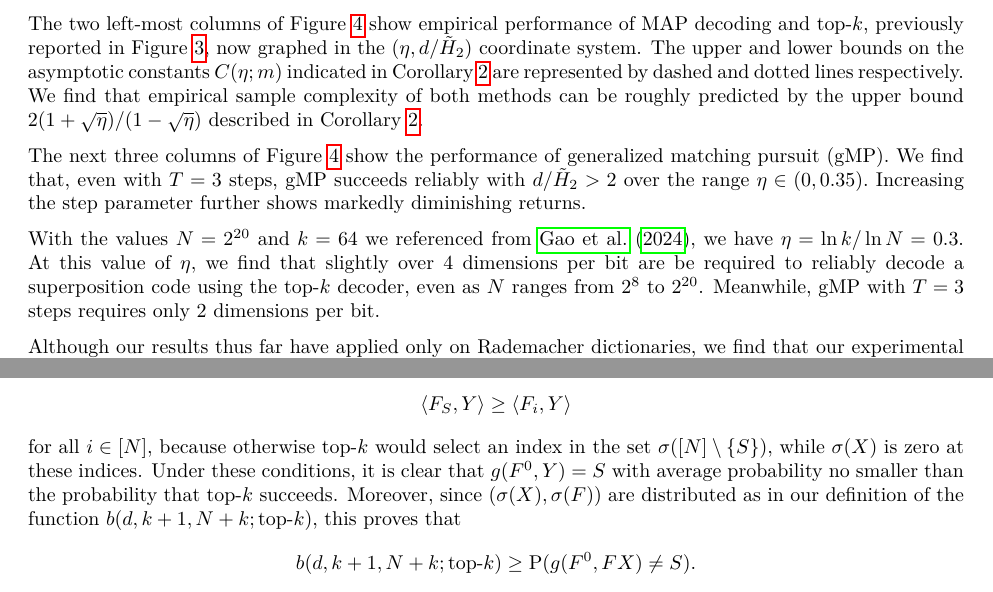
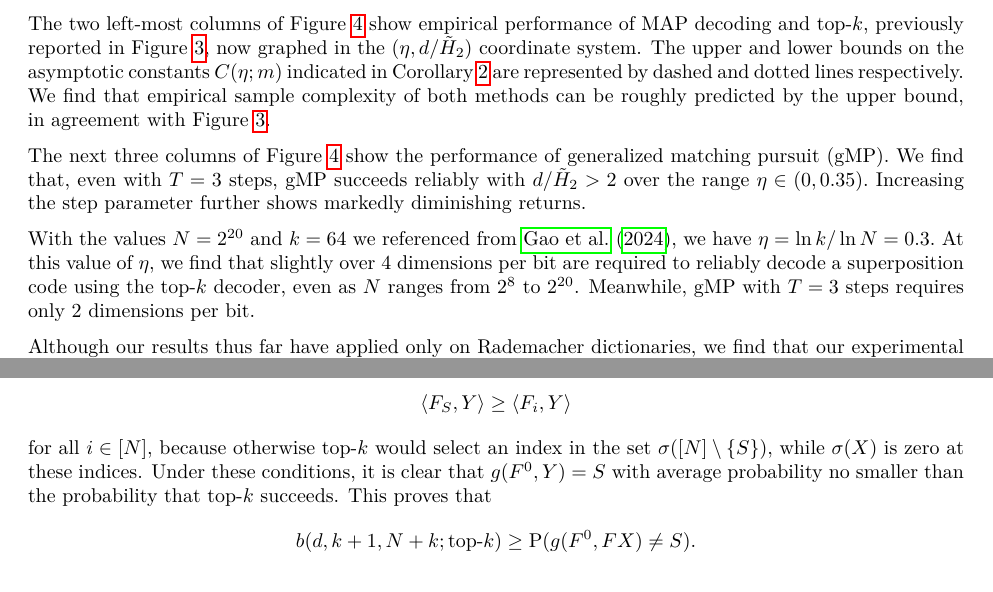
Before and after one commit to cgadski/bitrate_paper, a LaTeX paper (latex/main.tex, which reads latex/content/100_proof_necessary.tex, latex/content/4_main.tex): two parts of pages 14 and 26 of 28, joined at a grey line, cut so that both start at the same text. Compiled offline with pdfLaTeX.

Commit message:
final few edits

```diff
--- a/latex/content/100_proof_necessary.tex
+++ b/latex/content/100_proof_necessary.tex
@@ -161,7 +161,7 @@ breaking ties arbitrarily. We claim that $g(F^0, Y) = S$ with at least the same
 $$
 \langle F_S, Y \rangle \ge \langle F_i, Y \rangle
 $$
-for all $i \in [N],$ because otherwise top-$k$ would select an index in the set $\sigma([N] \setminus \{S \}),$ while $\sigma(X)$ is zero at these indices. Under these conditions, it is clear that $g(F^0, Y) = S$ with average probability no smaller than the probability that top-$k$ succeeds. Moreover, since $(\sigma(X), \sigma(F))$ are distributed as in our definition of the function $b(d, k+1, N+k; \text{top-}k),$ this proves that
+for all $i \in [N],$ because otherwise top-$k$ would select an index in the set $\sigma([N] \setminus \{S \}),$ while $\sigma(X)$ is zero at these indices. Under these conditions, it is clear that $g(F^0, Y) = S$ with average probability no smaller than the probability that top-$k$ succeeds. This proves that
 $$
 b(d, k + 1, N + k; \text{top-}k) \ge \Pp(g(F^0, F X) \neq S).
 $$
--- a/latex/content/4_main.tex
+++ b/latex/content/4_main.tex
@@ -108,11 +108,11 @@ and the remainder $O(N^{2 \eta - 1})$ vanishes for $\eta < 1/2.$ (See \Cref{appe
 
 \Cref{fig:eta-sweep} shows the empirical performance of different decoding methods in terms of the ratio $d/\tilde H_2$ and the exponent $\eta = \ln k / \ln N.$ We have taken $N$ to range over $\{2^8, 2^{12}, 2^{16}, 2^{20} \}$ and $\eta \in (0, 0.4].$ For each value of $(N, \eta),$ we choose $k$ as the closest integer to $N^\eta$ and compute the probability of successful recovery for different values of $d$ by empirical simulation over a large batch of problem instances. No results are reported where $\eta$ is small enough to make $k$ round to $1,$ since in this case the inference problem is trivial. Results on the bottom row are truncated where they would require a dictionary with dimensions larger than $4096 \times 2^{20}.$
 
-The two left-most columns of \Cref{fig:eta-sweep} show empirical performance of MAP decoding and top-$k$, previously reported in \Cref{fig:k-sweep}, now graphed in the $(\eta, d/\tilde H_2)$ coordinate system. The upper and lower bounds on the asymptotic constants $C(\eta; m)$ indicated in \Cref{prop:information-statement} are represented by dashed and dotted lines respectively. We find that empirical sample complexity of both methods can be roughly predicted by the upper bound $2 (1 + \sqrt \eta) / (1 - \sqrt \eta)$ described in \Cref{prop:information-statement}.
+The two left-most columns of \Cref{fig:eta-sweep} show empirical performance of MAP decoding and top-$k$, previously reported in \Cref{fig:k-sweep}, now graphed in the $(\eta, d/\tilde H_2)$ coordinate system. The upper and lower bounds on the asymptotic constants $C(\eta; m)$ indicated in \Cref{prop:information-statement} are represented by dashed and dotted lines respectively. We find that empirical sample complexity of both methods can be roughly predicted by the upper bound, in agreement with \Cref{fig:k-sweep}.
 
 The next three columns of \Cref{fig:eta-sweep} show the performance of generalized matching pursuit (gMP). We find that, even with $T = 3$ steps, gMP succeeds reliably with $d/\tilde H_2 > 2$ over the range $\eta \in (0, 0.35).$ Increasing the step parameter further shows markedly diminishing returns.
 
-With the values $N = 2^{20}$ and $k = 64$ we referenced from \citet{gao_scaling_2024}, we have $\eta = \ln k / \ln N = 0.3.$ At this value of $\eta,$ we find that slightly over 4 dimensions per bit are be required to reliably decode a superposition code using the top-$k$ decoder, even as $N$ ranges from $2^8$ to $2^{20}$. Meanwhile, gMP with $T = 3$ steps requires only $2$ dimensions per bit.
+With the values $N = 2^{20}$ and $k = 64$ we referenced from \citet{gao_scaling_2024}, we have $\eta = \ln k / \ln N = 0.3.$ At this value of $\eta,$ we find that slightly over 4 dimensions per bit are required to reliably decode a superposition code using the top-$k$ decoder, even as $N$ ranges from $2^8$ to $2^{20}$. Meanwhile, gMP with $T = 3$ steps requires only $2$ dimensions per bit.
 
 Although our results thus far have applied only on Rademacher dictionaries, we find that our experimental results are essentially unmodified when using spherical dictionaries (\Cref{appendix:spherical}). Code for our experiments and graphs is available at \url{https://github.com/cgadski/bitrate_paper}.
 
```
Also changed, not shown: latex/content/6_conclusion.tex (+1 -1 lines), latex/content/4_main.tex (4 more changed lines).
